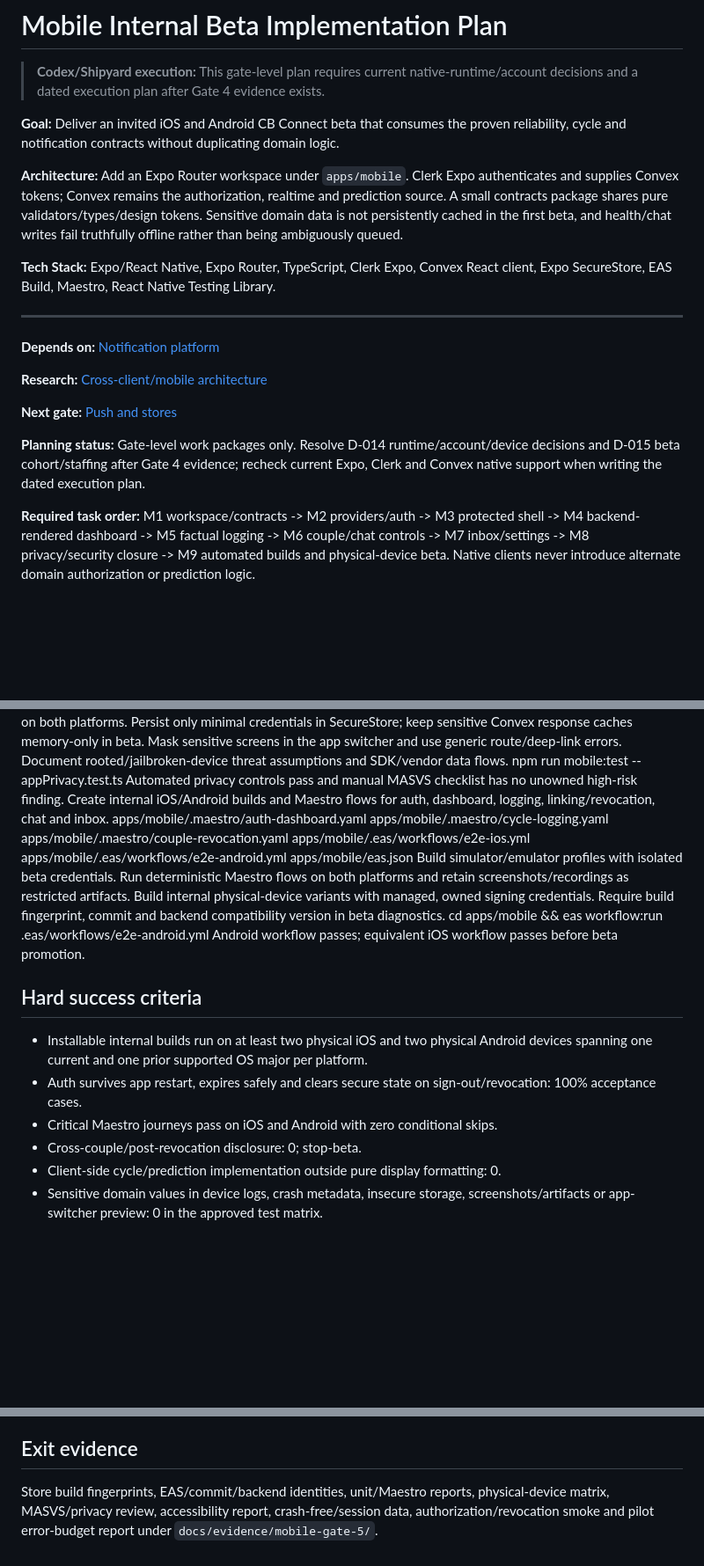
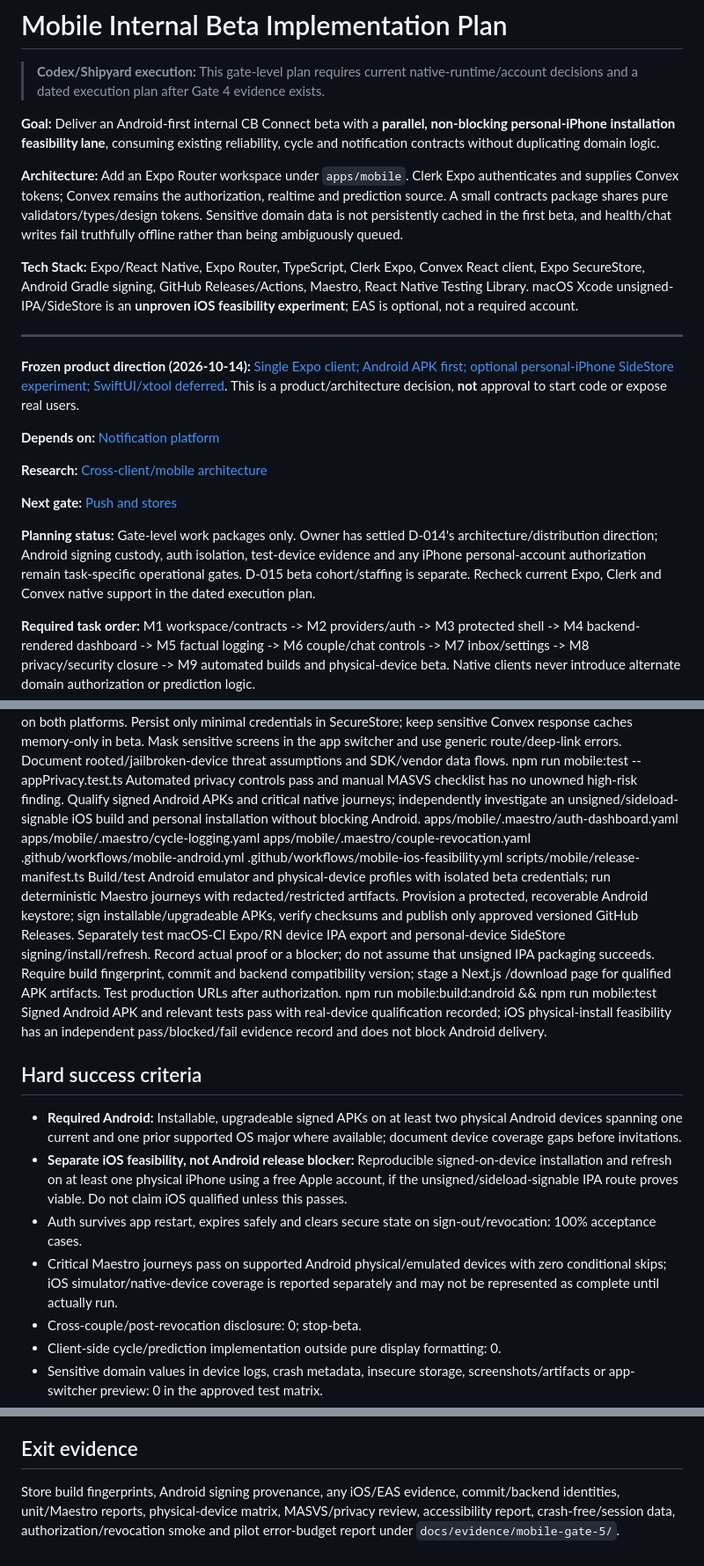
Before and after one commit to Zburgers/cb-connect, a Markdown page: docs/plans/2026-08-01-06-mobile-internal-beta.md, 3 parts joined by grey strips. Shown at 88% size. Rendered like a GitHub page; blank space fills up the shorter version.

Commit message:
docs(gate5): align mobile plan with Expo, APK-first and optional SideStore proof

```diff
--- a/docs/plans/2026-08-01-06-mobile-internal-beta.md
+++ b/docs/plans/2026-08-01-06-mobile-internal-beta.md
@@ -2,13 +2,15 @@
 
 > **Codex/Shipyard execution:** This gate-level plan requires current native-runtime/account decisions and a dated execution plan after Gate 4 evidence exists.
 
-**Goal:** Deliver an invited iOS and Android CB Connect beta that consumes the proven reliability, cycle and notification contracts without duplicating domain logic.
+**Goal:** Deliver an Android-first internal CB Connect beta with a **parallel, non-blocking personal-iPhone installation feasibility lane**, consuming existing reliability, cycle and notification contracts without duplicating domain logic.
 
 **Architecture:** Add an Expo Router workspace under `apps/mobile`. Clerk Expo authenticates and supplies Convex tokens; Convex remains the authorization, realtime and prediction source. A small contracts package shares pure validators/types/design tokens. Sensitive domain data is not persistently cached in the first beta, and health/chat writes fail truthfully offline rather than being ambiguously queued.
 
-**Tech Stack:** Expo/React Native, Expo Router, TypeScript, Clerk Expo, Convex React client, Expo SecureStore, EAS Build, Maestro, React Native Testing Library.
+**Tech Stack:** Expo/React Native, Expo Router, TypeScript, Clerk Expo, Convex React client, Expo SecureStore, Android Gradle signing, GitHub Releases/Actions, Maestro, React Native Testing Library. macOS Xcode unsigned-IPA/SideStore is an **unproven iOS feasibility experiment**; EAS is optional, not a required account.
 
 ---
+
+**Frozen product direction (2026-10-14):** [Single Expo client; Android APK first; optional personal-iPhone SideStore experiment; SwiftUI/xtool deferred](../decisions/2026-10-14-gate-5-mobile-client-distribution-freeze.md). This is a product/architecture decision, **not** approval to start code or expose real users.
 
 **Depends on:** [Notification platform](2026-08-01-05-notification-platform.md)
 
@@ -16,7 +18,7 @@
 
 **Next gate:** [Push and stores](2026-08-01-07-push-and-store-qualification.md)
 
-**Planning status:** Gate-level work packages only. Resolve D-014 runtime/account/device decisions and D-015 beta cohort/staffing after Gate 4 evidence; recheck current Expo, Clerk and Convex native support when writing the dated execution plan.
+**Planning status:** Gate-level work packages only. Owner has settled D-014's architecture/distribution direction; Android signing custody, auth isolation, test-device evidence and any iPhone personal-account authorization remain task-specific operational gates. D-015 beta cohort/staffing is separate. Recheck current Expo, Clerk and Convex native support in the dated execution plan.
 
 **Required task order:** M1 workspace/contracts -> M2 providers/auth -> M3 protected shell -> M4 backend-rendered dashboard -> M5 factual logging -> M6 couple/chat controls -> M7 inbox/settings -> M8 privacy/security closure -> M9 automated builds and physical-device beta. Native clients never introduce alternate domain authorization or prediction logic.
 
@@ -209,32 +210,33 @@ Excluded: push, email/SMS, public stores, fertility/contraception claims, health
 </task>
 
 <task id="M9" name="Automate builds and critical native journeys">
-  <description>Create internal iOS/Android builds and Maestro flows for auth, dashboard, logging, linking/revocation, chat and inbox.</description>
+  <description>Qualify signed Android APKs and critical native journeys; independently investigate an unsigned/sideload-signable iOS build and personal installation without blocking Android.</description>
   <files>
     <create>apps/mobile/.maestro/auth-dashboard.yaml</create>
     <create>apps/mobile/.maestro/cycle-logging.yaml</create>
     <create>apps/mobile/.maestro/couple-revocation.yaml</create>
-    <create>apps/mobile/.eas/workflows/e2e-ios.yml</create>
-    <create>apps/mobile/.eas/workflows/e2e-android.yml</create>
-    <modify>apps/mobile/eas.json</modify>
+    <create>.github/workflows/mobile-android.yml</create>
+    <create>.github/workflows/mobile-ios-feasibility.yml</create>
+    <create>scripts/mobile/release-manifest.ts</create>
   </files>
   <steps>
-    <step>Build simulator/emulator profiles with isolated beta credentials.</step>
-    <step>Run deterministic Maestro flows on both platforms and retain screenshots/recordings as restricted artifacts.</step>
-    <step>Build internal physical-device variants with managed, owned signing credentials.</step>
-    <step>Require build fingerprint, commit and backend compatibility version in beta diagnostics.</step>
+    <step>Build/test Android emulator and physical-device profiles with isolated beta credentials; run deterministic Maestro journeys with redacted/restricted artifacts.</step>
+    <step>Provision a protected, recoverable Android keystore; sign installable/upgradeable APKs, verify checksums and publish only approved versioned GitHub Releases.</step>
+    <step>Separately test macOS-CI Expo/RN device IPA export and personal-device SideStore signing/install/refresh. Record actual proof or a blocker; do not assume that unsigned IPA packaging succeeds.</step>
+    <step>Require build fingerprint, commit and backend compatibility version; stage a Next.js /download page for qualified APK artifacts. Test production URLs after authorization.</step>
   </steps>
   <verification>
-    <command>cd apps/mobile &amp;&amp; eas workflow:run .eas/workflows/e2e-android.yml</command>
-    <expected>Android workflow passes; equivalent iOS workflow passes before beta promotion.</expected>
+    <command>npm run mobile:build:android &amp;&amp; npm run mobile:test</command>
+    <expected>Signed Android APK and relevant tests pass with real-device qualification recorded; iOS physical-install feasibility has an independent pass/blocked/fail evidence record and does not block Android delivery.</expected>
   </verification>
 </task>
 
 ## Hard success criteria
 
-- Installable internal builds run on at least two physical iOS and two physical Android devices spanning one current and one prior supported OS major per platform.
+- **Required Android:** Installable, upgradeable signed APKs on at least two physical Android devices spanning one current and one prior supported OS major where available; document device coverage gaps before invitations.
+- **Separate iOS feasibility, not Android release blocker:** Reproducible signed-on-device installation and refresh on at least one physical iPhone using a free Apple account, if the unsigned/sideload-signable IPA route proves viable. Do not claim iOS qualified unless this passes.
 - Auth survives app restart, expires safely and clears secure state on sign-out/revocation: 100% acceptance cases.
-- Critical Maestro journeys pass on iOS and Android with zero conditional skips.
+- Critical Maestro journeys pass on supported Android physical/emulated devices with zero conditional skips; iOS simulator/native-device coverage is reported separately and may not be represented as complete until actually run.
 - Cross-couple/post-revocation disclosure: 0; stop-beta.
 - Client-side cycle/prediction implementation outside pure display formatting: 0.
 - Sensitive domain values in device logs, crash metadata, insecure storage, screenshots/artifacts or app-switcher preview: 0 in the approved test matrix.
@@ -249,4 +251,4 @@ Use a separate development build, then staff internal build, then invited beta.
 
 ## Exit evidence
 
-Store build fingerprints, EAS/commit/backend identities, unit/Maestro reports, physical-device matrix, MASVS/privacy review, accessibility report, crash-free/session data, authorization/revocation smoke and pilot error-budget report under `docs/evidence/mobile-gate-5/`.
+Store build fingerprints, Android signing provenance, any iOS/EAS evidence, commit/backend identities, unit/Maestro reports, physical-device matrix, MASVS/privacy review, accessibility report, crash-free/session data, authorization/revocation smoke and pilot error-budget report under `docs/evidence/mobile-gate-5/`.
```
Also changed, not shown: other parts of docs/plans/2026-08-01-06-mobile-internal-beta.md (+4 -5 lines).
